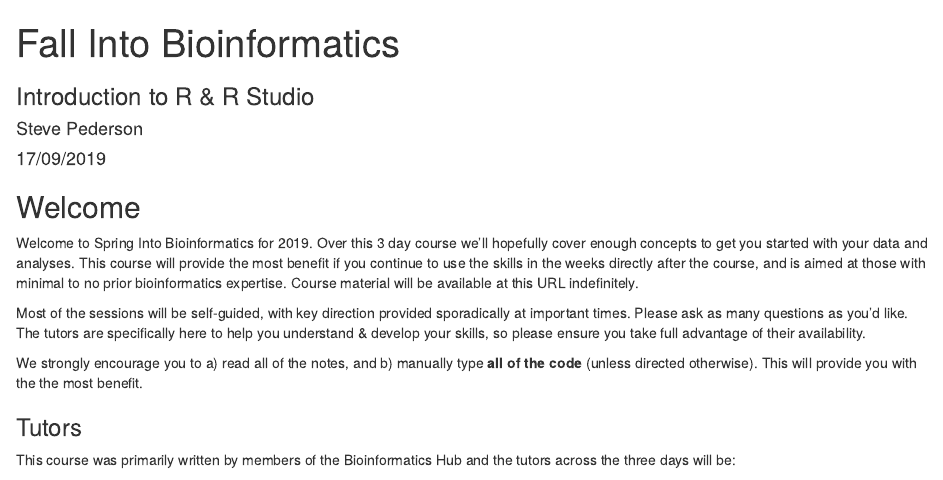
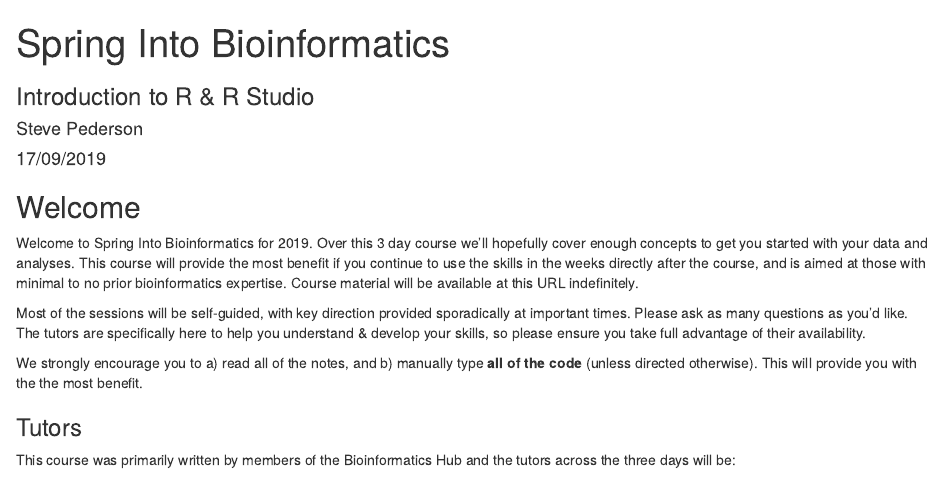
Before and after one commit to UofABioinformaticsHub/Spring_Into_Bioinformatics, an R Markdown document (Day_1/01_IntroRStudio.Rmd): the page in a window 1100 px wide, from its top. The pictures show the output file Day_1/01_IntroRStudio.html that the author committed with the source, opened offline.

Commit message:
Changed Fall to Spring

```diff
--- a/Day_1/01_IntroRStudio.Rmd
+++ b/Day_1/01_IntroRStudio.Rmd
@@ -1,5 +1,5 @@
 ---
-title: "Fall Into Bioinformatics"
+title: "Spring Into Bioinformatics"
 subtitle: "Introduction to R & R Studio"
 author: "Steve Pederson"
 date: "17/09/2019"
```
Also changed, not shown: Day_1/02_IntroRMarkdown.Rmd (+1 -1 lines), Day_1/01_IntroRStudio.html, Day_1/02_IntroRMarkdown.html.
